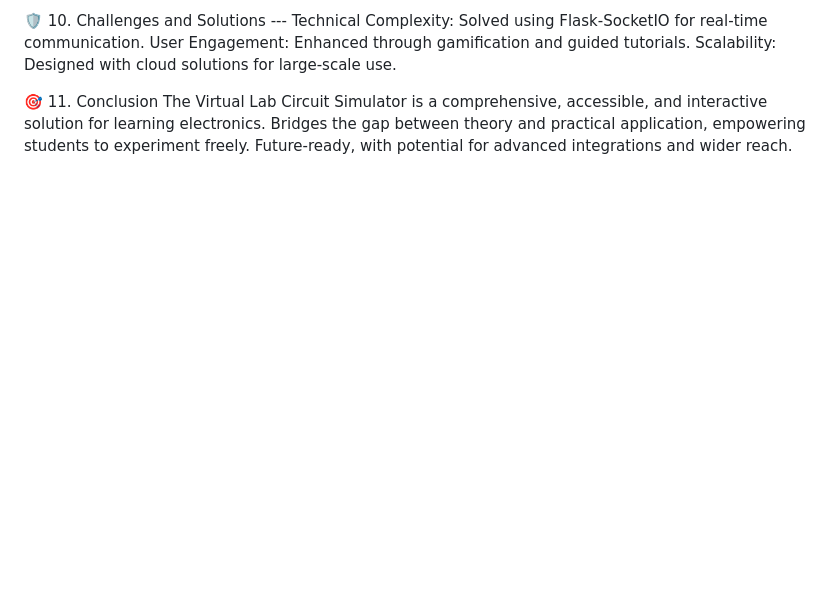
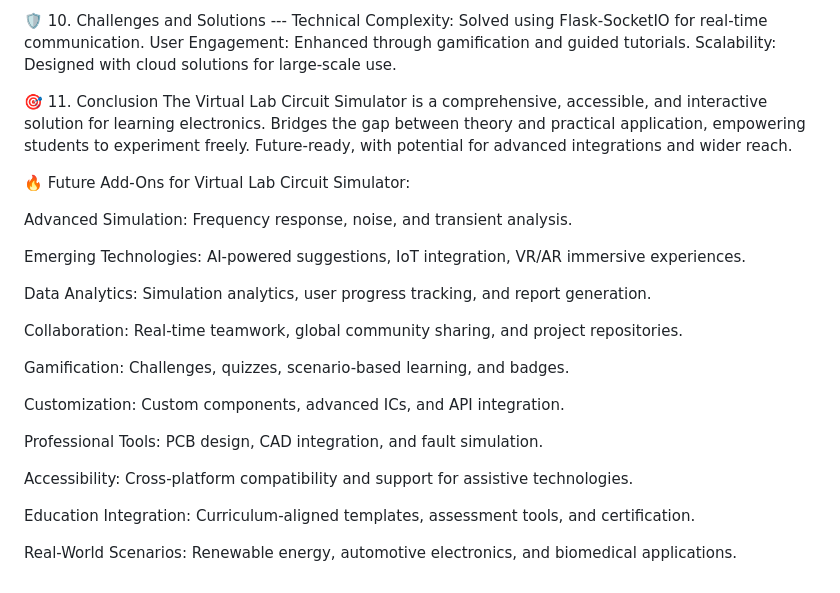
Before and after one commit to shadowmonarch2007/virtual_electronics, a Markdown page: README.md, the part around the change. Drawn GitHub-style; blank space fills up the shorter version.

```diff
--- a/README.md
+++ b/README.md
@@ -87,3 +87,29 @@ Scalability: Designed with cloud solutions for large-scale use.
 The Virtual Lab Circuit Simulator is a comprehensive, accessible, and interactive solution for learning electronics.
 Bridges the gap between theory and practical application, empowering students to experiment freely.
 Future-ready, with potential for advanced integrations and wider reach.
+
+
+
+
+
+🔥 Future Add-Ons for Virtual Lab Circuit Simulator:
+
+Advanced Simulation: Frequency response, noise, and transient analysis.
+
+Emerging Technologies: AI-powered suggestions, IoT integration, VR/AR immersive experiences.
+
+Data Analytics: Simulation analytics, user progress tracking, and report generation.
+
+Collaboration: Real-time teamwork, global community sharing, and project repositories.
+
+Gamification: Challenges, quizzes, scenario-based learning, and badges.
+
+Customization: Custom components, advanced ICs, and API integration.
+
+Professional Tools: PCB design, CAD integration, and fault simulation.
+
+Accessibility: Cross-platform compatibility and support for assistive technologies.
+
+Education Integration: Curriculum-aligned templates, assessment tools, and certification.
+
+Real-World Scenarios: Renewable energy, automotive electronics, and biomedical applications.
```
